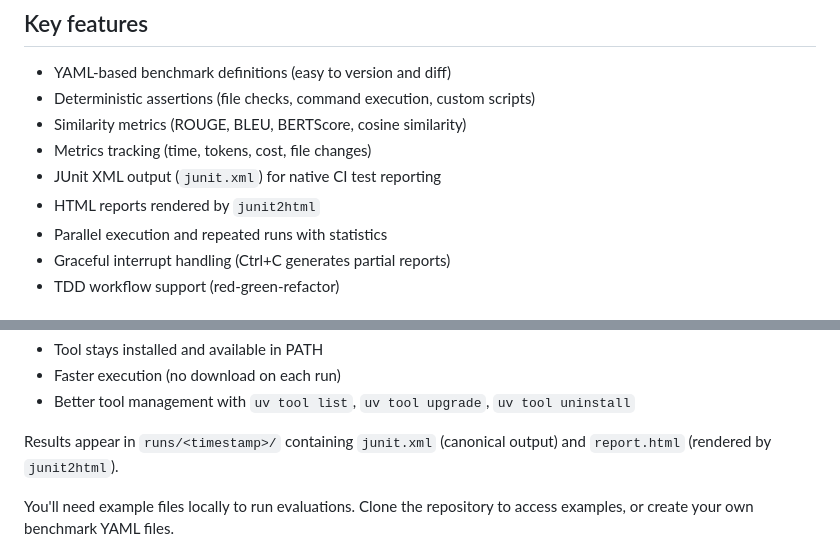
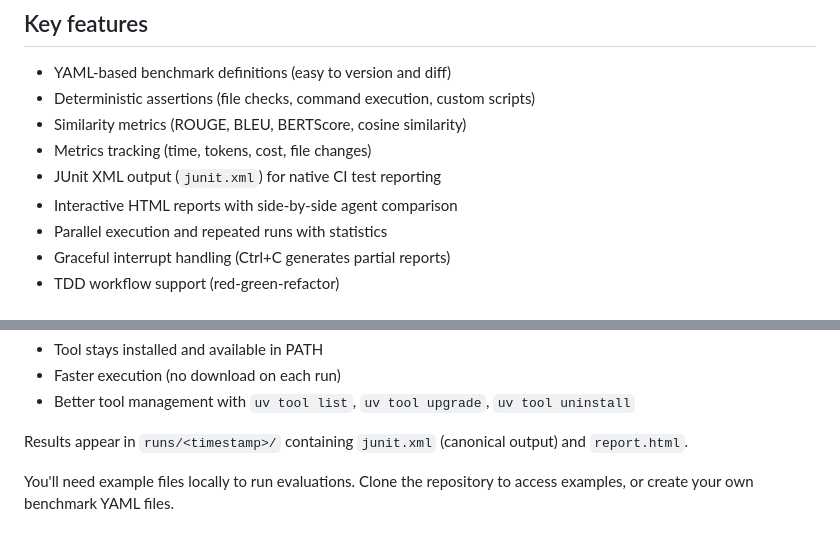
Before and after one commit to pitlane-ai/pitlane, a Markdown page: README.md, 2 parts joined by grey strips. Drawn GitHub-style.

Commit message:
docs: update report details

```diff
--- a/README.md
+++ b/README.md
@@ -33,7 +33,7 @@ Pitlane is the telemetry system. You build the skill, pitlane tells you if it's
 - Similarity metrics (ROUGE, BLEU, BERTScore, cosine similarity)
 - Metrics tracking (time, tokens, cost, file changes)
 - JUnit XML output (`junit.xml`) for native CI test reporting
-- HTML reports rendered by `junit2html`
+- Interactive HTML reports with side-by-side agent comparison
 - Parallel execution and repeated runs with statistics
 - Graceful interrupt handling (Ctrl+C generates partial reports)
 - TDD workflow support (red-green-refactor)
@@ -86,7 +86,7 @@ Benefits of persistent installation:
 - Faster execution (no download on each run)
 - Better tool management with `uv tool list`, `uv tool upgrade`, `uv tool uninstall`
 
-Results appear in `runs/<timestamp>/` containing `junit.xml` (canonical output) and `report.html` (rendered by `junit2html`).
+Results appear in `runs/<timestamp>/` containing `junit.xml` (canonical output) and `report.html`.
 
 You'll need example files locally to run evaluations. Clone the repository to access examples, or create your own benchmark YAML files.
 
```
